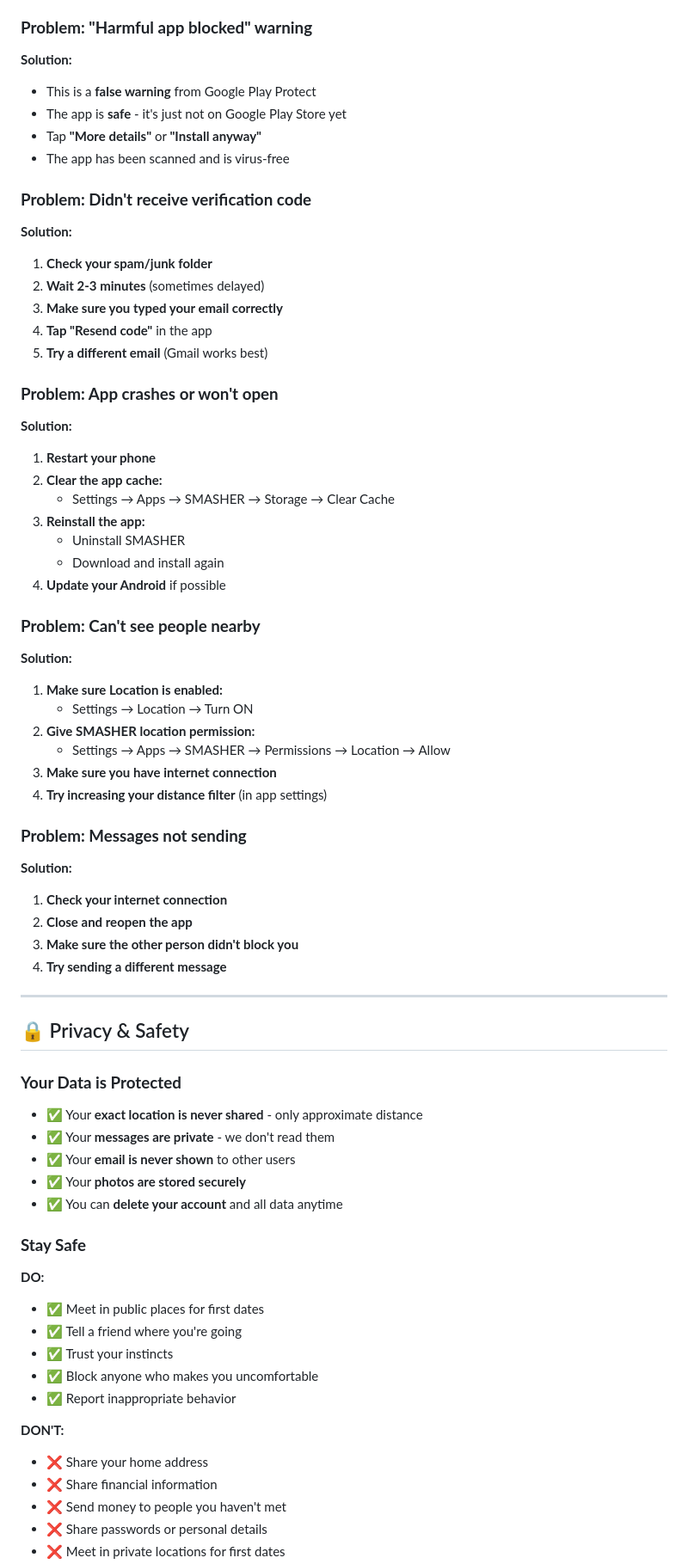
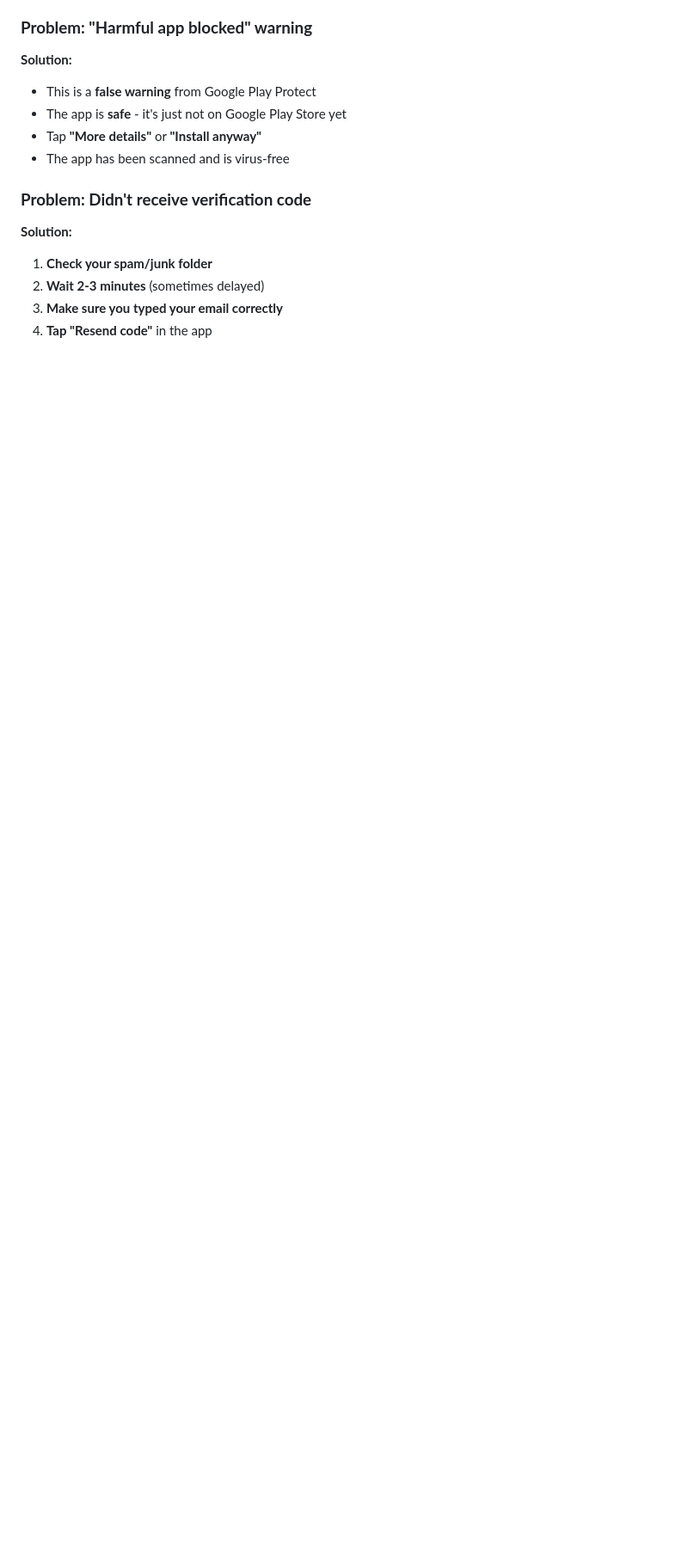
Before and after one commit to honkyhank82/Smasher, a Markdown page: README.md, the part around the change printed below. Shown: that part at 86% size. GitHub-like rendering; blank space fills up the shorter version.

```diff
--- a/README.md
+++ b/README.md
@@ -238,62 +238,3 @@ SMASHER is a **location-based social app** that helps you:
 2. **Wait 2-3 minutes** (sometimes delayed)
 3. **Make sure you typed your email correctly**
 4. **Tap "Resend code"** in the app
-5. **Try a different email** (Gmail works best)
-
-### **Problem: App crashes or won't open**
-
-**Solution:**
-1. **Restart your phone**
-2. **Clear the app cache:**
-   - Settings → Apps → SMASHER → Storage → Clear Cache
-3. **Reinstall the app:**
-   - Uninstall SMASHER
-   - Download and install again
-4. **Update your Android** if possible
-
-### **Problem: Can't see people nearby**
-
-**Solution:**
-1. **Make sure Location is enabled:**
-   - Settings → Location → Turn ON
-2. **Give SMASHER location permission:**
-   - Settings → Apps → SMASHER → Permissions → Location → Allow
-3. **Make sure you have internet connection**
-4. **Try increasing your distance filter** (in app settings)
-
-### **Problem: Messages not sending**
-
-**Solution:**
-1. **Check your internet connection**
-2. **Close and reopen the app**
-3. **Make sure the other person didn't block you**
-4. **Try sending a different message**
-
----
-
-## 🔒 Privacy & Safety
-
-### **Your Data is Protected**
-
-- ✅ Your **exact location is never shared** - only approximate distance
-- ✅ Your **messages are private** - we don't read them
-- ✅ Your **email is never shown** to other users
-- ✅ Your **photos are stored securely**
-- ✅ You can **delete your account** and all data anytime
-
-### **Stay Safe**
-
-**DO:**
-- ✅ Meet in public places for first dates
-- ✅ Tell a friend where you're going
-- ✅ Trust your instincts
-- ✅ Block anyone who makes you uncomfortable
-- ✅ Report inappropriate behavior
-
-**DON'T:**
-- ❌ Share your home address
-- ❌ Share financial information
-- ❌ Send money to people you haven't met
-- ❌ Share passwords or personal details
-- ❌ Meet in private locations for first dates
-
```
Also changed, not shown: other parts of README.md (+4 -96 lines).
